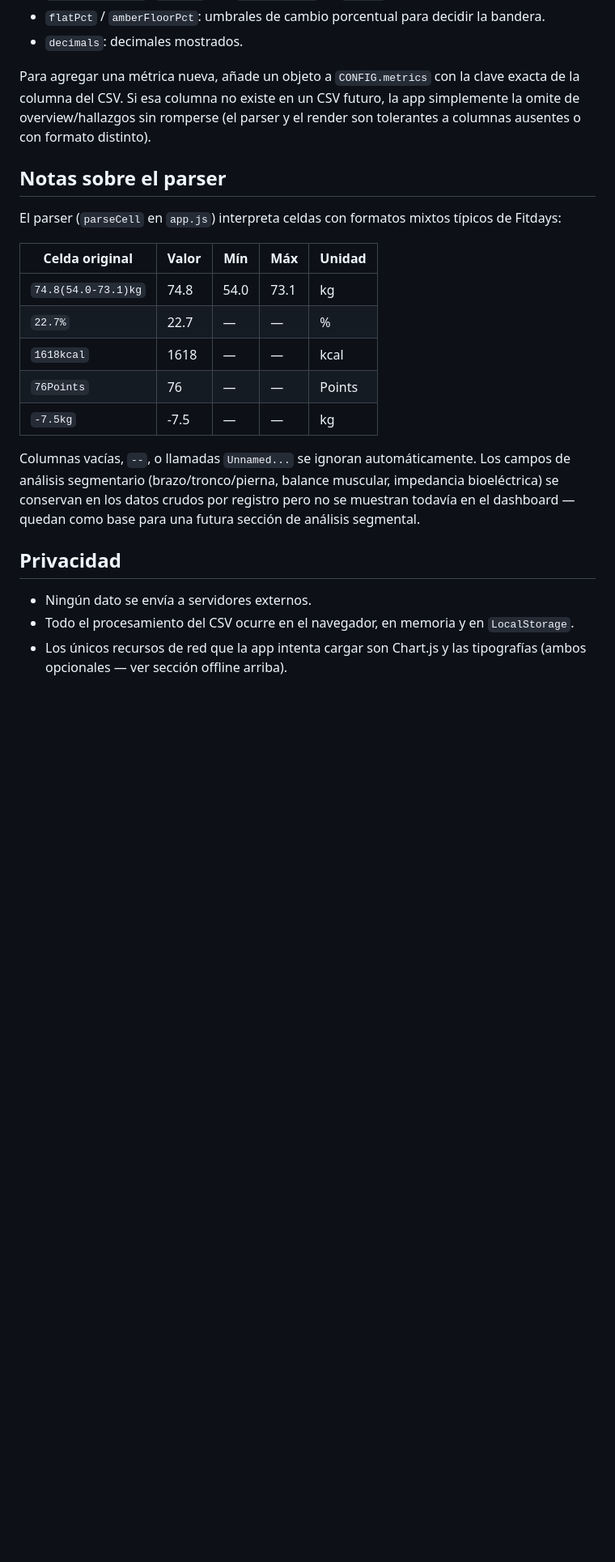
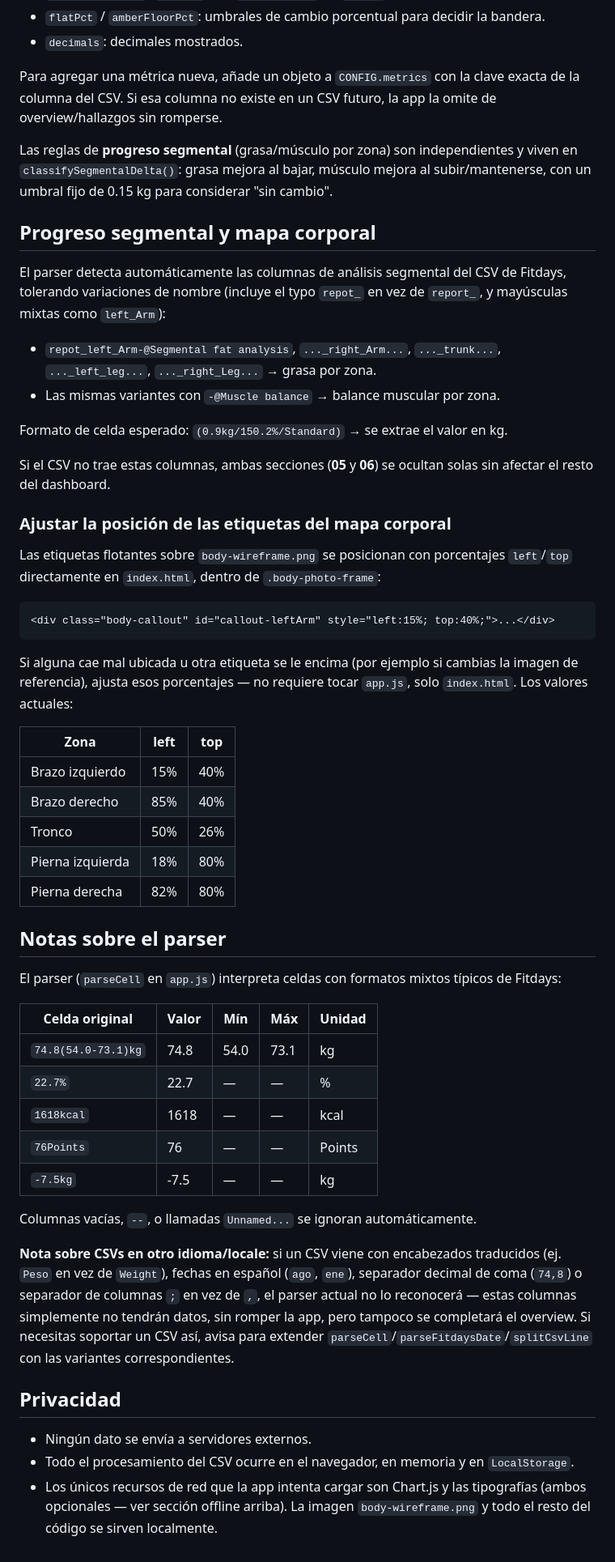
Before and after one commit to ponisho/fittrack, a Markdown page: README.md, the part around one of its changes. Shown at 81% size. GitHub-like rendering; blank space fills up the shorter version.

````diff
--- a/README.md
+++ b/README.md
@@ -87,15 +119,54 @@ const CONFIG = {
 - `flatPct` / `amberFloorPct`: umbrales de cambio porcentual para decidir la bandera.
 - `decimals`: decimales mostrados.
 
-Para agregar una métrica nueva, añade un objeto a `CONFIG.metrics` con la clave
-exacta de la columna del CSV. Si esa columna no existe en un CSV futuro, la app
-simplemente la omite de overview/hallazgos sin romperse (el parser y el render
-son tolerantes a columnas ausentes o con formato distinto).
+Para agregar una métrica nueva, añade un objeto a `CONFIG.metrics` con la clave exacta
+de la columna del CSV. Si esa columna no existe en un CSV futuro, la app la omite de
+overview/hallazgos sin romperse.
+
+Las reglas de **progreso segmental** (grasa/músculo por zona) son independientes y
+viven en `classifySegmentalDelta()`: grasa mejora al bajar, músculo mejora al
+subir/mantenerse, con un umbral fijo de 0.15 kg para considerar "sin cambio".
+
+## Progreso segmental y mapa corporal
+
+El parser detecta automáticamente las columnas de análisis segmental del CSV de
+Fitdays, tolerando variaciones de nombre (incluye el typo `repot_` en vez de
+`report_`, y mayúsculas mixtas como `left_Arm`):
+
+- `repot_left_Arm-@Segmental fat analysis`, `..._right_Arm...`, `..._trunk...`,
+  `..._left_leg...`, `..._right_Leg...` → grasa por zona.
+- Las mismas variantes con `-@Muscle balance` → balance muscular por zona.
+
+Formato de celda esperado: `(0.9kg/150.2%/Standard)` → se extrae el valor en kg.
+
+Si el CSV no trae estas columnas, ambas secciones (**05** y **06**) se ocultan solas
+sin afectar el resto del dashboard.
+
+### Ajustar la posición de las etiquetas del mapa corporal
+
+Las etiquetas flotantes sobre `body-wireframe.png` se posicionan con porcentajes
+`left`/`top` directamente en `index.html`, dentro de `.body-photo-frame`:
+
+```html
+<div class="body-callout" id="callout-leftArm" style="left:15%; top:40%;">...</div>
+```
+
+Si alguna cae mal ubicada u otra etiqueta se le encima (por ejemplo si cambias la
+imagen de referencia), ajusta esos porcentajes — no requiere tocar `app.js`, solo
+`index.html`. Los valores actuales:
+
+| Zona             | left  | top |
+|------------------|-------|-----|
+| Brazo izquierdo  | 15%   | 40% |
+| Brazo derecho    | 85%   | 40% |
+| Tronco           | 50%   | 26% |
+| Pierna izquierda | 18%   | 80% |
+| Pierna derecha   | 82%   | 80% |
 
 ## Notas sobre el parser
 
-El parser (`parseCell` en `app.js`) interpreta celdas con formatos mixtos típicos
-de Fitdays:
+El parser (`parseCell` en `app.js`) interpreta celdas con formatos mixtos típicos de
+Fitdays:
 
 | Celda original          | Valor  | Mín  | Máx  | Unidad |
 |--------------------------|--------|------|------|--------|
@@ -106,14 +177,18 @@ de Fitdays:
 | `-7.5kg`                  | -7.5   | —    | —    | kg     |
 
 Columnas vacías, `--`, o llamadas `Unnamed...` se ignoran automáticamente.
-Los campos de análisis segmentario (brazo/tronco/pierna, balance muscular,
-impedancia bioeléctrica) se conservan en los datos crudos por registro pero no
-se muestran todavía en el dashboard — quedan como base para una futura sección
-de análisis segmental.
+
+**Nota sobre CSVs en otro idioma/locale:** si un CSV viene con encabezados traducidos
+(ej. `Peso` en vez de `Weight`), fechas en español (`ago`, `ene`), separador decimal
+de coma (`74,8`) o separador de columnas `;` en vez de `,`, el parser actual no lo
+reconocerá — estas columnas simplemente no tendrán datos, sin romper la app, pero
+tampoco se completará el overview. Si necesitas soportar un CSV así, avisa para
+extender `parseCell`/`parseFitdaysDate`/`splitCsvLine` con las variantes correspondientes.
 
 ## Privacidad
 
 - Ningún dato se envía a servidores externos.
 - Todo el procesamiento del CSV ocurre en el navegador, en memoria y en `LocalStorage`.
-- Los únicos recursos de red que la app intenta cargar son Chart.js y las
-  tipografías (ambos opcionales — ver sección offline arriba).
+- Los únicos recursos de red que la app intenta cargar son Chart.js y las tipografías
+  (ambos opcionales — ver sección offline arriba). La imagen `body-wireframe.png` y
+  todo el resto del código se sirven localmente.
````
Also changed, not shown: other parts of README.md (+73 -41 lines).
